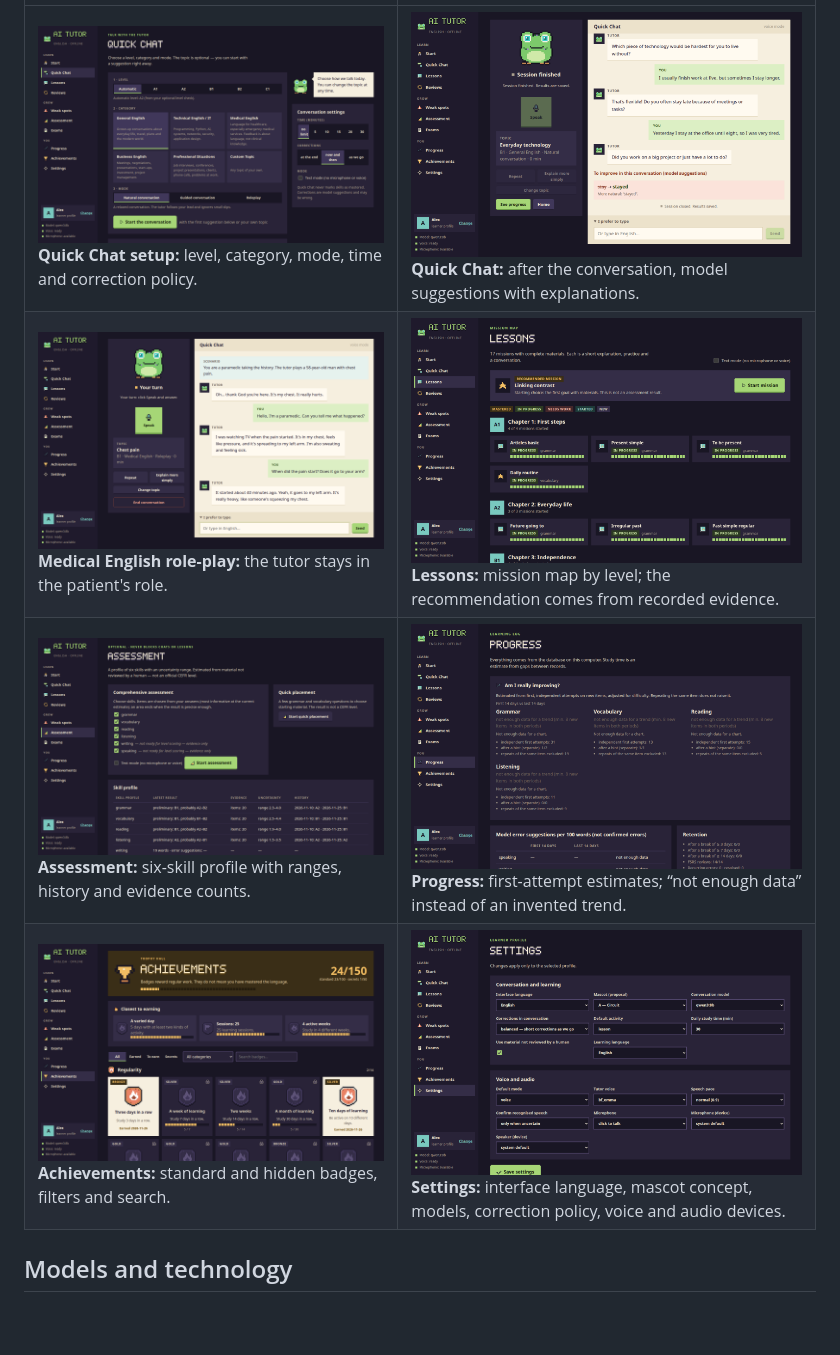
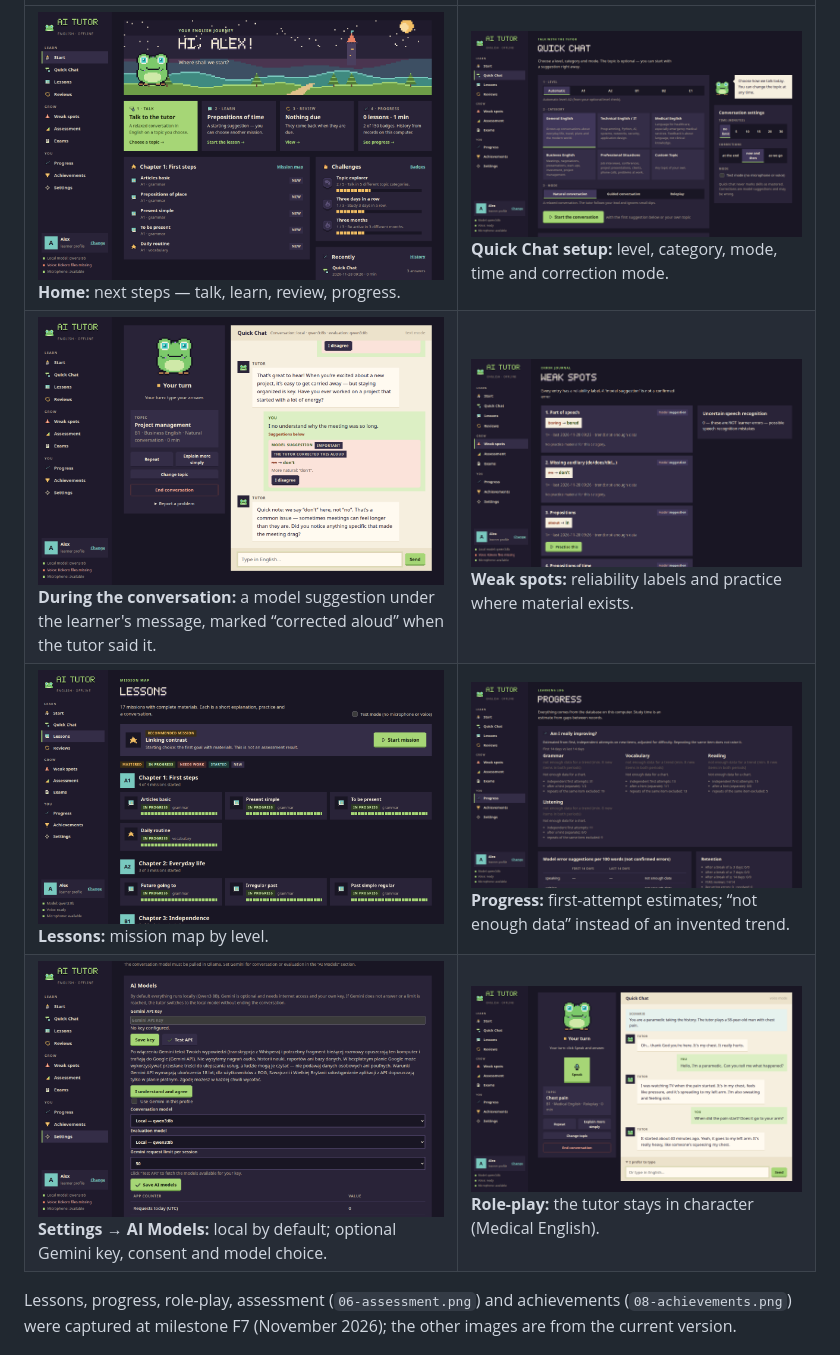
Before and after one commit to krauzerl/english-ai-tutor, a Markdown page: README.md, the part around one of its changes. Rendered like a GitHub page; pictures changed too: docs/screenshots/01-home.png, docs/screenshots/10-live-correction.png (added), docs/screenshots/11-weak-spots.png (added); blank space fills up the shorter version.

Commit message:
docs: README rewrite for the integrated version, demo screenshots, development notes, changelog
Co-Authored-By: Claude Opus 5.5 <noreply@anthropic.com>

```diff
--- a/README.md
+++ b/README.md
@@ -56,10 +55,11 @@ produced by the application's own lesson, review and assessment code with simula
 
 | | |
 |---|---|
-| ![Quick Chat setup](docs/screenshots/02-quick-chat-setup.png) **Quick Chat setup:** level, category, mode, time and correction policy. | ![Quick Chat with feedback](docs/screenshots/03-quick-chat-feedback.png) **Quick Chat:** after the conversation, model suggestions with explanations. |
-| ![Medical role-play](docs/screenshots/04-medical-roleplay.png) **Medical English role-play:** the tutor stays in the patient's role. | ![Lessons](docs/screenshots/05-lessons.png) **Lessons:** mission map by level; the recommendation comes from recorded evidence. |
-| ![Assessment](docs/screenshots/06-assessment.png) **Assessment:** six-skill profile with ranges, history and evidence counts. | ![Progress](docs/screenshots/07-progress.png) **Progress:** first-attempt estimates; “not enough data” instead of an invented trend. |
-| ![Achievements](docs/screenshots/08-achievements.png) **Achievements:** standard and hidden badges, filters and search. | ![Settings](docs/screenshots/09-settings.png) **Settings:** interface language, mascot concept, models, correction policy, voice and audio devices. |
+| ![Home](docs/screenshots/01-home.png) **Home:** next steps — talk, learn, review, progress. | ![Quick Chat setup](docs/screenshots/02-quick-chat-setup.png) **Quick Chat setup:** level, category, mode, time and correction mode. |
+| ![Live correction](docs/screenshots/10-live-correction.png) **During the conversation:** a model suggestion under the learner's message, marked “corrected aloud” when the tutor said it. | ![Weak spots](docs/screenshots/11-weak-spots.png) **Weak spots:** reliability labels and practice where material exists. |
+| ![Lessons](docs/screenshots/05-lessons.png) **Lessons:** mission map by level. | ![Progress](docs/screenshots/07-progress.png) **Progress:** first-attempt estimates; “not enough data” instead of an invented trend. |
+| ![AI models](docs/screenshots/12-ai-models.png) **Settings → AI Models:** local by default; optional Gemini key, consent and model choice. | ![Medical role-play](docs/screenshots/04-medical-roleplay.png) **Role-play:** the tutor stays in character (Medical English). |
 
-## Models and technology
+Lessons, progress, role-play, assessment (`06-assessment.png`) and achievements (`08-achievements.png`) were captured
+at milestone F7 (November 2026); the other images are from the current version.
 
```
Also changed, not shown: other parts of README.md (+220 -299 lines), CHANGELOG.md (+9 -0 lines), docs/DEVELOPMENT.md (added, +71 -0 lines).
